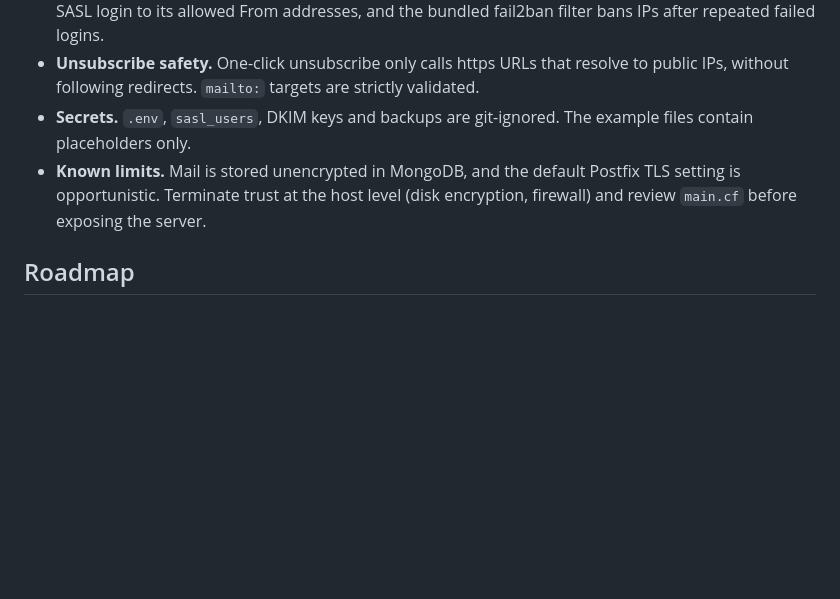
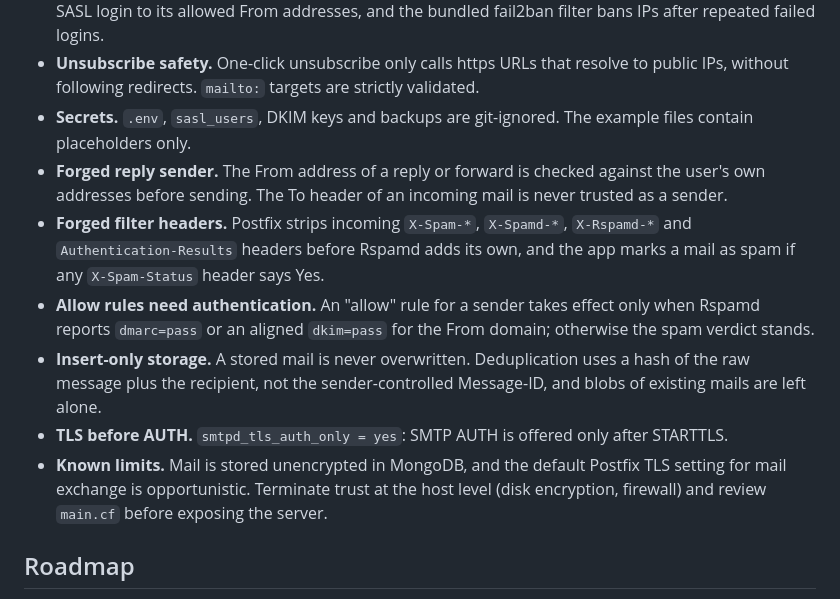
Before and after one commit to HurbetAlex/mail-telegram-gateway, a Markdown page: README.md, the part around the change. GitHub-like rendering; blank space fills up the shorter version.

Commit message:
docs: describe the closed security issues in the README
Co-Authored-By: Claude Opus 5.5 (1M context) <noreply@anthropic.com>

```diff
--- a/README.md
+++ b/README.md
@@ -163,7 +163,12 @@ docker-compose.yml  postfix, rspamd, redis, mongo, app, web, backup
 - **SMTP AUTH hardening.** Postfix rate limits authentication attempts per IP, `sender_login` ties each SASL login to its allowed From addresses, and the bundled fail2ban filter bans IPs after repeated failed logins.
 - **Unsubscribe safety.** One-click unsubscribe only calls https URLs that resolve to public IPs, without following redirects. `mailto:` targets are strictly validated.
 - **Secrets.** `.env`, `sasl_users`, DKIM keys and backups are git-ignored. The example files contain placeholders only.
-- **Known limits.** Mail is stored unencrypted in MongoDB, and the default Postfix TLS setting is opportunistic. Terminate trust at the host level (disk encryption, firewall) and review `main.cf` before exposing the server.
+- **Forged reply sender.** The From address of a reply or forward is checked against the user's own addresses before sending. The To header of an incoming mail is never trusted as a sender.
+- **Forged filter headers.** Postfix strips incoming `X-Spam-*`, `X-Spamd-*`, `X-Rspamd-*` and `Authentication-Results` headers before Rspamd adds its own, and the app marks a mail as spam if any `X-Spam-Status` header says Yes.
+- **Allow rules need authentication.** An "allow" rule for a sender takes effect only when Rspamd reports `dmarc=pass` or an aligned `dkim=pass` for the From domain; otherwise the spam verdict stands.
+- **Insert-only storage.** A stored mail is never overwritten. Deduplication uses a hash of the raw message plus the recipient, not the sender-controlled Message-ID, and blobs of existing mails are left alone.
+- **TLS before AUTH.** `smtpd_tls_auth_only = yes`: SMTP AUTH is offered only after STARTTLS.
+- **Known limits.** Mail is stored unencrypted in MongoDB, and the default Postfix TLS setting for mail exchange is opportunistic. Terminate trust at the host level (disk encryption, firewall) and review `main.cf` before exposing the server.
 
 ## Roadmap
 
```
